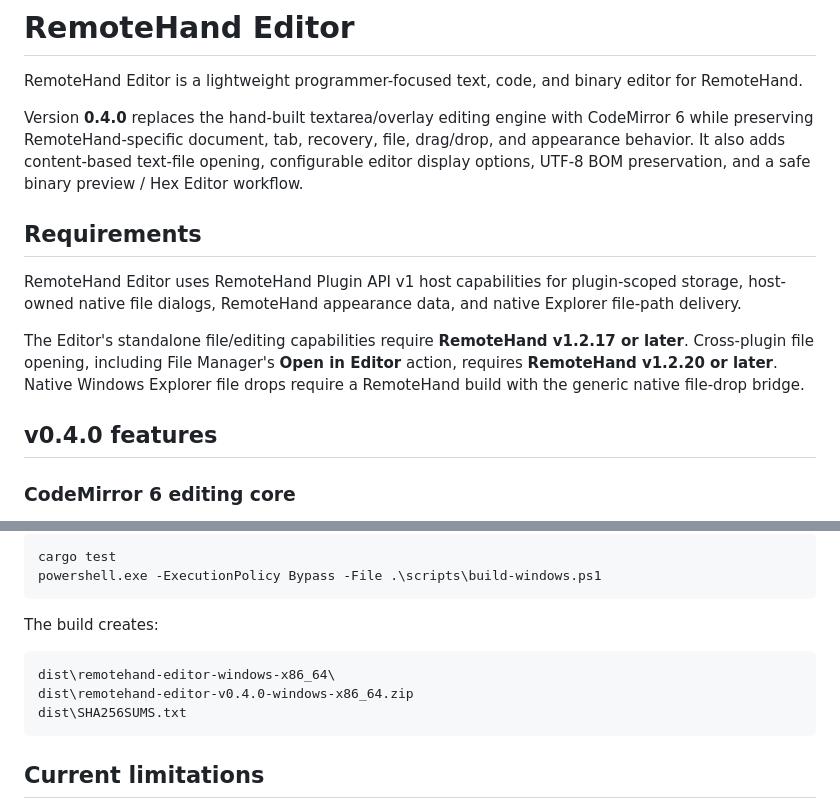
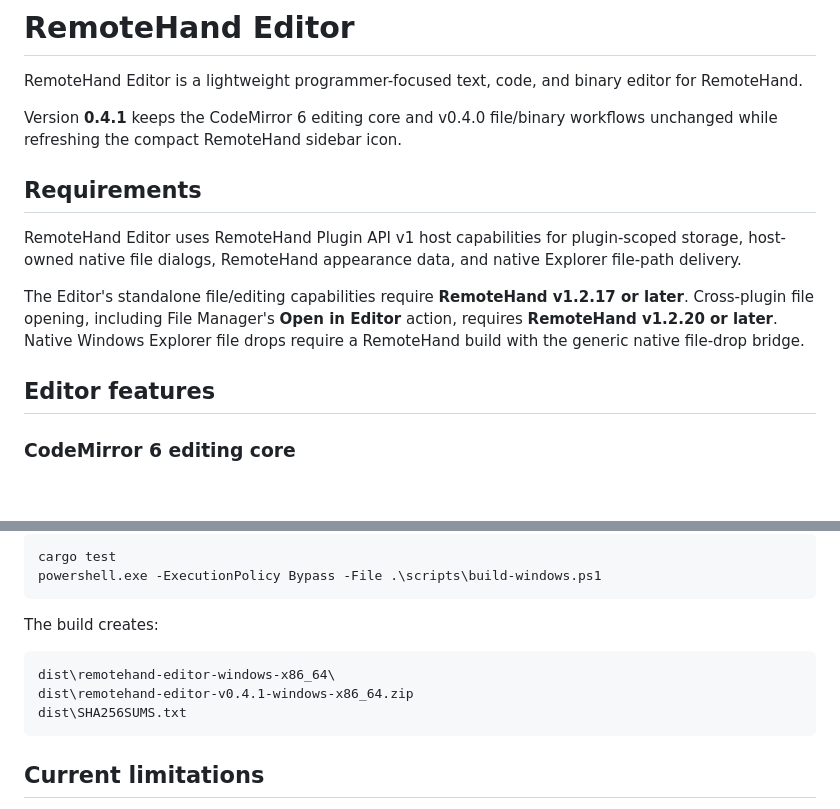
Before and after one commit to webbytenchi/remotehand-plugin-editor, a Markdown page: README.md, 2 parts joined by grey strips. Rendered like a GitHub page; blank space fills up the shorter version.

Commit message:
Refresh Editor README for v0.4.1

```diff
--- a/README.md
+++ b/README.md
@@ -2,7 +2,7 @@
 
 RemoteHand Editor is a lightweight programmer-focused text, code, and binary editor for RemoteHand.
 
-Version **0.4.0** replaces the hand-built textarea/overlay editing engine with CodeMirror 6 while preserving RemoteHand-specific document, tab, recovery, file, drag/drop, and appearance behavior. It also adds content-based text-file opening, configurable editor display options, UTF-8 BOM preservation, and a safe binary preview / Hex Editor workflow.
+Version **0.4.1** keeps the CodeMirror 6 editing core and v0.4.0 file/binary workflows unchanged while refreshing the compact RemoteHand sidebar icon.
 
 ## Requirements
 
@@ -10,7 +10,7 @@ RemoteHand Editor uses RemoteHand Plugin API v1 host capabilities for plugin-sco
 
 The Editor's standalone file/editing capabilities require **RemoteHand v1.2.17 or later**. Cross-plugin file opening, including File Manager's **Open in Editor** action, requires **RemoteHand v1.2.20 or later**. Native Windows Explorer file drops require a RemoteHand build with the generic native file-drop bridge.
 
-## v0.4.0 features
+## Editor features
 
 ### CodeMirror 6 editing core
 
@@ -108,7 +108,7 @@ Run:
 The build creates:
 
     dist\remotehand-editor-windows-x86_64\
-    dist\remotehand-editor-v0.4.0-windows-x86_64.zip
+    dist\remotehand-editor-v0.4.1-windows-x86_64.zip
     dist\SHA256SUMS.txt
 
 ## Current limitations
```
